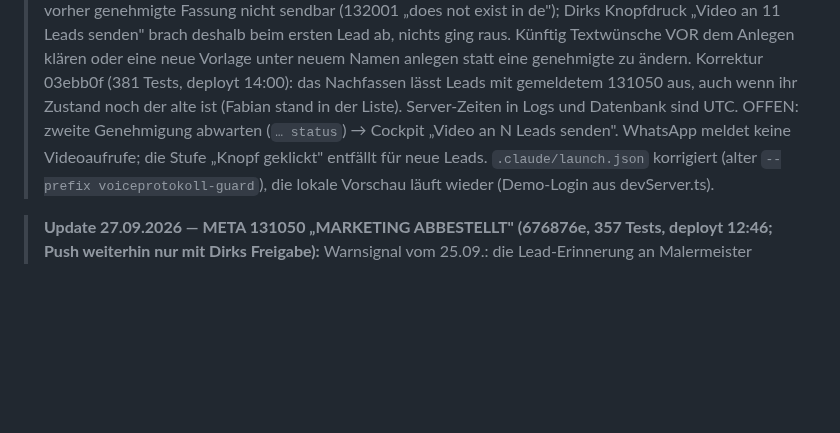
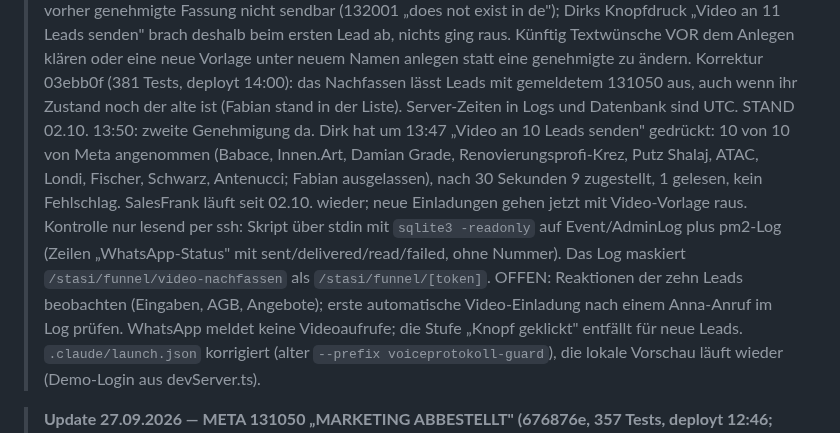
Before and after one commit to Produktwerke/auftragsboss, a Markdown page: CLAUDE.md, the part around the change. GitHub-like rendering; blank space fills up the shorter version.

Commit message:
Doku: Erklaervideo am 02.10. an zehn Leads gesendet, SalesFrank wieder an
Co-Authored-By: Claude Fable 5.1 <noreply@anthropic.com>

```diff
--- a/CLAUDE.md
+++ b/CLAUDE.md
@@ -167,7 +167,14 @@ laufende `dev:editor`/`dev`-Tasks stoppen.
 >   ging raus. Künftig Textwünsche VOR dem Anlegen klären oder eine neue Vorlage unter neuem Namen anlegen statt eine genehmigte zu ändern.
 >   Korrektur 03ebb0f (381 Tests, deployt 14:00): das Nachfassen lässt Leads mit gemeldetem 131050 aus, auch wenn ihr Zustand noch der
 >   alte ist (Fabian stand in der Liste). Server-Zeiten in Logs und Datenbank sind UTC.
->   OFFEN: zweite Genehmigung abwarten (`… status`) → Cockpit „Video an N Leads senden". WhatsApp meldet keine Videoaufrufe; die
+>   STAND 02.10. 13:50: zweite Genehmigung da. Dirk hat um 13:47 „Video an 10 Leads senden" gedrückt: 10 von 10 von Meta angenommen
+>   (Babace, Innen.Art, Damian Grade, Renovierungsprofi-Krez, Putz Shalaj, ATAC, Londi, Fischer, Schwarz, Antenucci; Fabian ausgelassen),
+>   nach 30 Sekunden 9 zugestellt, 1 gelesen, kein Fehlschlag. SalesFrank läuft seit 02.10. wieder; neue Einladungen gehen jetzt mit
+>   Video-Vorlage raus. Kontrolle nur lesend per ssh: Skript über stdin mit `sqlite3 -readonly` auf Event/AdminLog plus pm2-Log
+>   (Zeilen „WhatsApp-Status" mit sent/delivered/read/failed, ohne Nummer). Das Log maskiert `/stasi/funnel/video-nachfassen` als
+>   `/stasi/funnel/[token]`.
+>   OFFEN: Reaktionen der zehn Leads beobachten (Eingaben, AGB, Angebote); erste automatische Video-Einladung nach einem Anna-Anruf
+>   im Log prüfen. WhatsApp meldet keine Videoaufrufe; die
 >   Stufe „Knopf geklickt" entfällt für neue Leads. `.claude/launch.json` korrigiert (alter `--prefix voiceprotokoll-guard`), die lokale
 >   Vorschau läuft wieder (Demo-Login aus devServer.ts).
 
```
